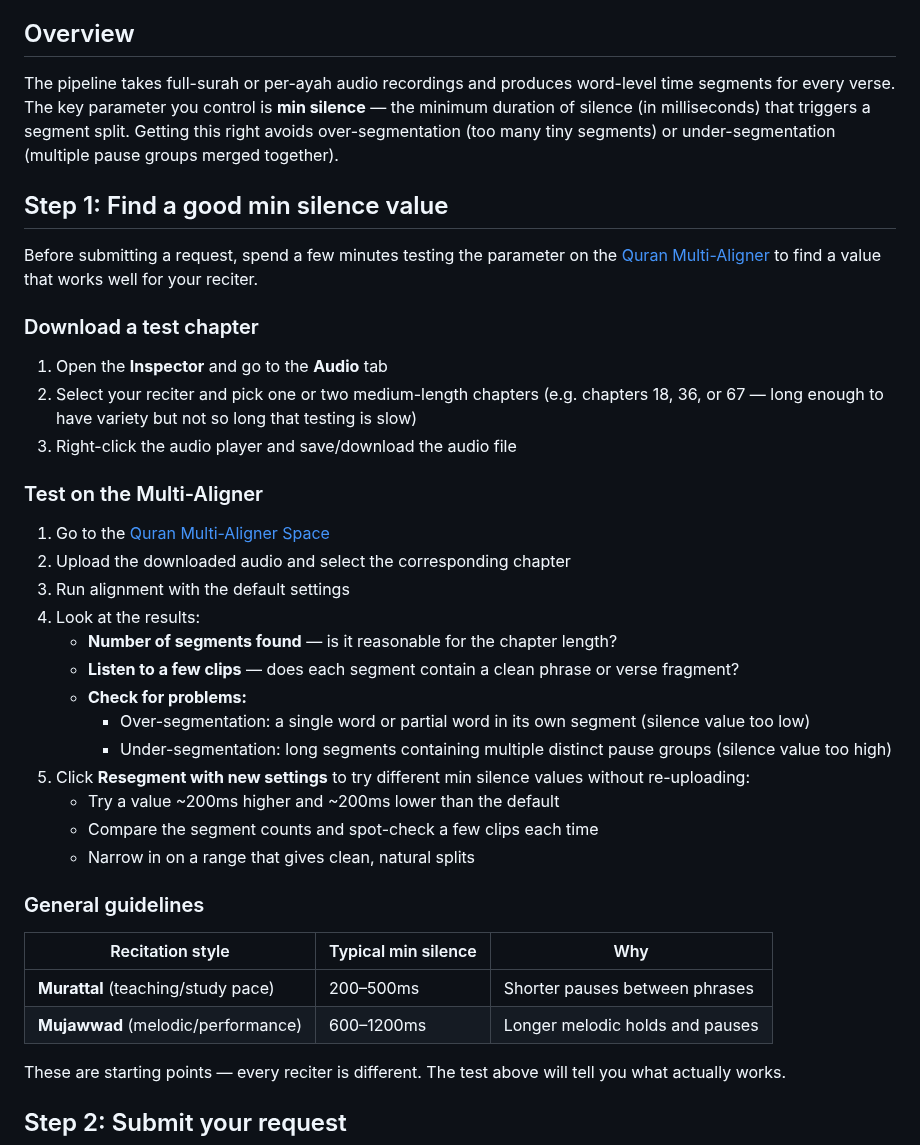
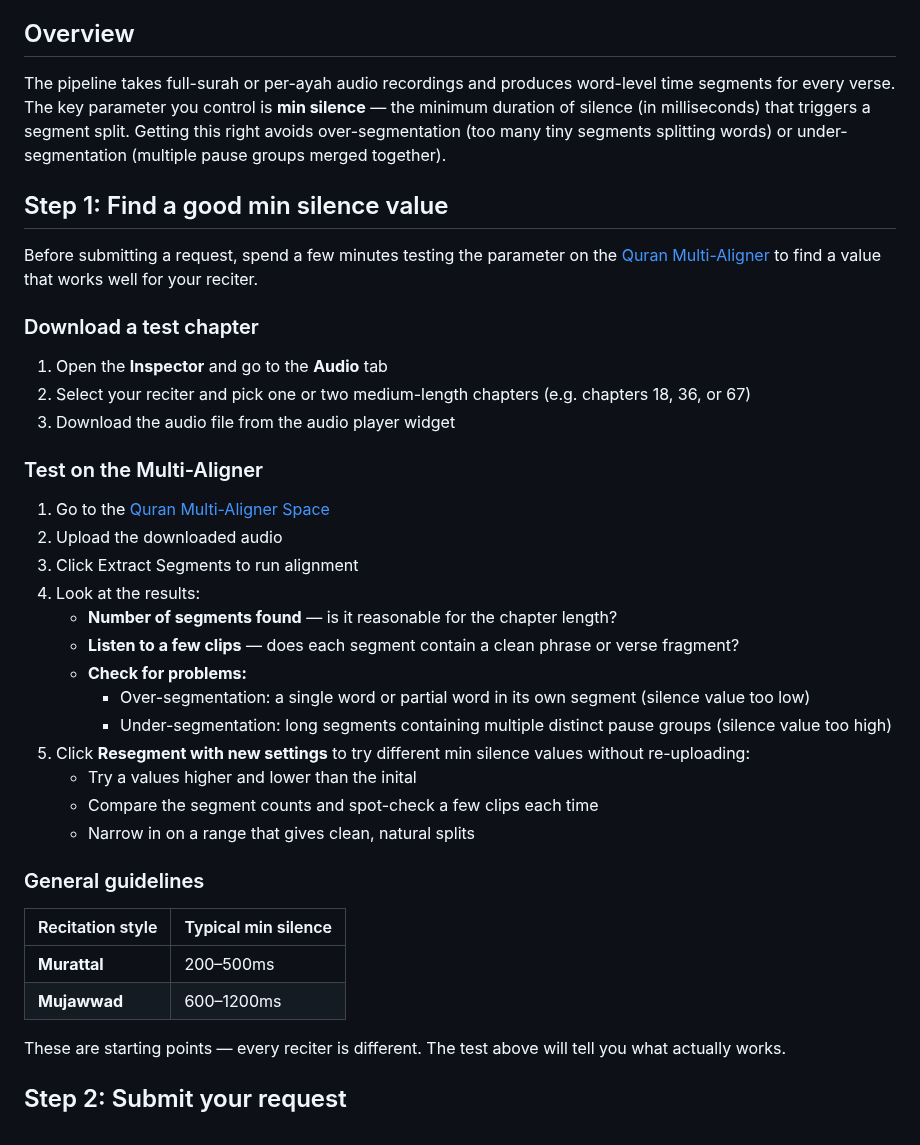
Before and after one commit to Wider-Community/quranic-universal-audio, a Markdown page: docs/requesting-a-reciter.md, the part around one of its changes. GitHub-like rendering.

```diff
--- a/docs/requesting-a-reciter.md
+++ b/docs/requesting-a-reciter.md
@@ -4,7 +4,7 @@ This guide walks you through the process of requesting segmentation for a new Qu
 
 ## Overview
 
-The pipeline takes full-surah or per-ayah audio recordings and produces word-level time segments for every verse. The key parameter you control is **min silence** — the minimum duration of silence (in milliseconds) that triggers a segment split. Getting this right avoids over-segmentation (too many tiny segments) or under-segmentation (multiple pause groups merged together).
+The pipeline takes full-surah or per-ayah audio recordings and produces word-level time segments for every verse. The key parameter you control is **min silence** — the minimum duration of silence (in milliseconds) that triggers a segment split. Getting this right avoids over-segmentation (too many tiny segments splitting words) or under-segmentation (multiple pause groups merged together).
 
 ## Step 1: Find a good min silence value
 
@@ -13,14 +13,14 @@ Before submitting a request, spend a few minutes testing the parameter on the [Q
 ### Download a test chapter
 
 1. Open the **Inspector** and go to the **Audio** tab
-2. Select your reciter and pick one or two medium-length chapters (e.g. chapters 18, 36, or 67 — long enough to have variety but not so long that testing is slow)
-3. Right-click the audio player and save/download the audio file
+2. Select your reciter and pick one or two medium-length chapters (e.g. chapters 18, 36, or 67)
+3. Download the audio file from the audio player widget
 
 ### Test on the Multi-Aligner
 
 1. Go to the [Quran Multi-Aligner Space](https://huggingface.co/spaces/hetchyy/Quran-multi-aligner)
-2. Upload the downloaded audio and select the corresponding chapter
-3. Run alignment with the default settings
+2. Upload the downloaded audio
+3. Click Extract Segments to run alignment
 4. Look at the results:
    - **Number of segments found** — is it reasonable for the chapter length?
    - **Listen to a few clips** — does each segment contain a clean phrase or verse fragment?
@@ -28,16 +28,16 @@ Before submitting a request, spend a few minutes testing the parameter on the [Q
      - Over-segmentation: a single word or partial word in its own segment (silence value too low)
      - Under-segmentation: long segments containing multiple distinct pause groups (silence value too high)
 5. Click **Resegment with new settings** to try different min silence values without re-uploading:
-   - Try a value ~200ms higher and ~200ms lower than the default
+   - Try a values higher and lower than the inital
    - Compare the segment counts and spot-check a few clips each time
    - Narrow in on a range that gives clean, natural splits
 
 ### General guidelines
 
-| Recitation style | Typical min silence | Why |
-|-----------------|-------------------|-----|
-| **Murattal** (teaching/study pace) | 200–500ms | Shorter pauses between phrases |
-| **Mujawwad** (melodic/performance) | 600–1200ms | Longer melodic holds and pauses |
+| Recitation style | Typical min silence |
+|------------------|--------------------|
+| **Murattal**     | 200–500ms          |
+| **Mujawwad**     | 600–1200ms         |
 
 These are starting points — every reciter is different. The test above will tell you what actually works.
 
```
Also changed, not shown: other parts of docs/requesting-a-reciter.md (+3 -13 lines).
